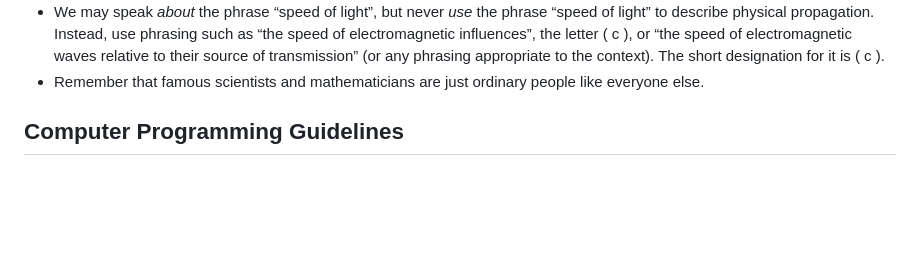
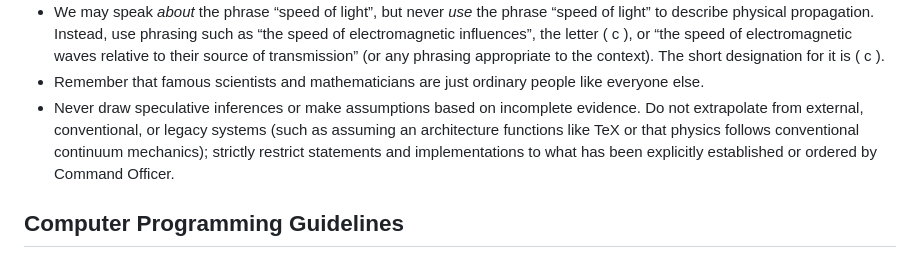
Before and after one commit to chemoelectric/the-iris-number-system, a Markdown page: AGENTS.md, the part around the change. Rendered like a GitHub page; blank space fills up the shorter version.

Commit message:
Add rule against making assumptions on incomplete evidence

```diff
--- a/AGENTS.md
+++ b/AGENTS.md
@@ -27,6 +27,7 @@
 - Always use the terms “digital signals” and “analog signals” (or “m-res signals”) rather than “discrete signals” or “continuous signals”.
 - We may speak _about_ the phrase “speed of light”, but never _use_ the phrase “speed of light” to describe physical propagation. Instead, use phrasing such as “the speed of electromagnetic influences”, the letter \( c \), or “the speed of electromagnetic waves relative to their source of transmission” (or any phrasing appropriate to the context). The short designation for it is \( c \).
 - Remember that famous scientists and mathematicians are just ordinary people like everyone else.
+- Never draw speculative inferences or make assumptions based on incomplete evidence. Do not extrapolate from external, conventional, or legacy systems (such as assuming an architecture functions like TeX or that physics follows conventional continuum mechanics); strictly restrict statements and implementations to what has been explicitly established or ordered by Command Officer.
 
 ## Computer Programming Guidelines
 
```
